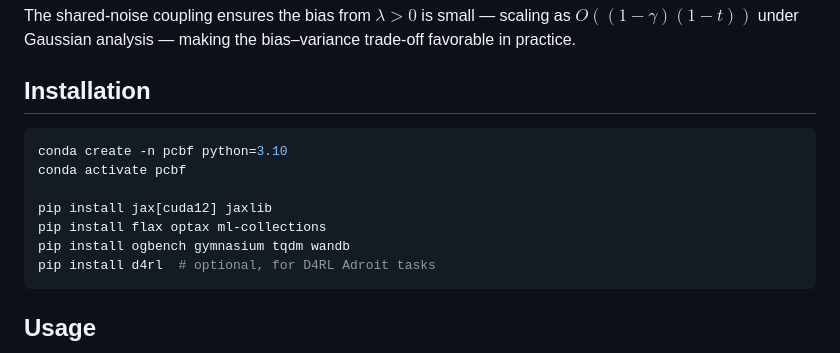
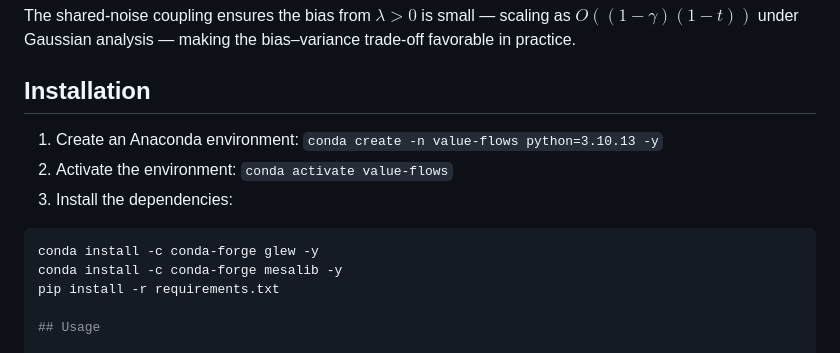
Before and after one commit to BoyangASU/path-coupled-bellman-flows, a Markdown page: README.md, the part around the change. GitHub-like rendering.

````diff
--- a/README.md
+++ b/README.md
@@ -39,15 +39,14 @@ $$u = Y + \lambda\,C, \qquad C = v_{\theta^-}(t,\, Z_t^{s'} \mid s', a') - (X' -
 The shared-noise coupling ensures the bias from $\lambda > 0$ is small — scaling as $O((1-\gamma)(1-t))$ under Gaussian analysis — making the bias–variance trade-off favorable in practice.
 ## Installation
 
+1. Create an Anaconda environment: `conda create -n value-flows python=3.10.13 -y`
+2. Activate the environment: `conda activate value-flows`
+3. Install the dependencies:
+
 ```bash
-conda create -n pcbf python=3.10
-conda activate pcbf
-
-pip install jax[cuda12] jaxlib
-pip install flax optax ml-collections
-pip install ogbench gymnasium tqdm wandb
-pip install d4rl  # optional, for D4RL Adroit tasks
-```
+conda install -c conda-forge glew -y
+conda install -c conda-forge mesalib -y
+pip install -r requirements.txt
 
 ## Usage
 
````
